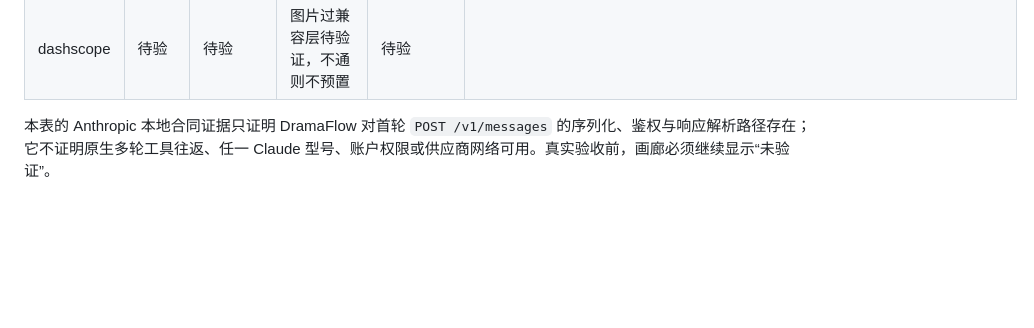
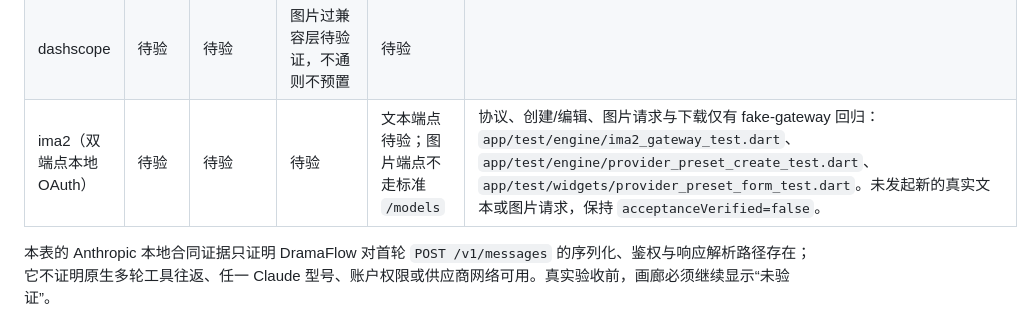
Before and after one commit to luuuuke88/dramaflow, a Markdown page: docs/parity/provider-presets-acceptance.md, the part around the change. Rendered like a GitHub page; blank space fills up the shorter version.

Commit message:
docs(parity): track ima2 preset acceptance

```diff
--- a/docs/parity/provider-presets-acceptance.md
+++ b/docs/parity/provider-presets-acceptance.md
@@ -21,5 +21,6 @@
 | moonshot | 待验 | 待验 | 无图片 | 待验 | |
 | zhipu | 待验 | 待验 | 待验(cogview-4) | 待验 | |
 | dashscope | 待验 | 待验 | 图片过兼容层待验证，不通则不预置 | 待验 | |
+| ima2（双端点本地 OAuth） | 待验 | 待验 | 待验 | 文本端点待验；图片端点不走标准 `/models` | 协议、创建/编辑、图片请求与下载仅有 fake-gateway 回归：`app/test/engine/ima2_gateway_test.dart`、`app/test/engine/provider_preset_create_test.dart`、`app/test/widgets/provider_preset_form_test.dart`。未发起新的真实文本或图片请求，保持 `acceptanceVerified=false`。 |
 
 本表的 Anthropic 本地合同证据只证明 DramaFlow 对首轮 `POST /v1/messages` 的序列化、鉴权与响应解析路径存在；它不证明原生多轮工具往返、任一 Claude 型号、账户权限或供应商网络可用。真实验收前，画廊必须继续显示“未验证”。
```
